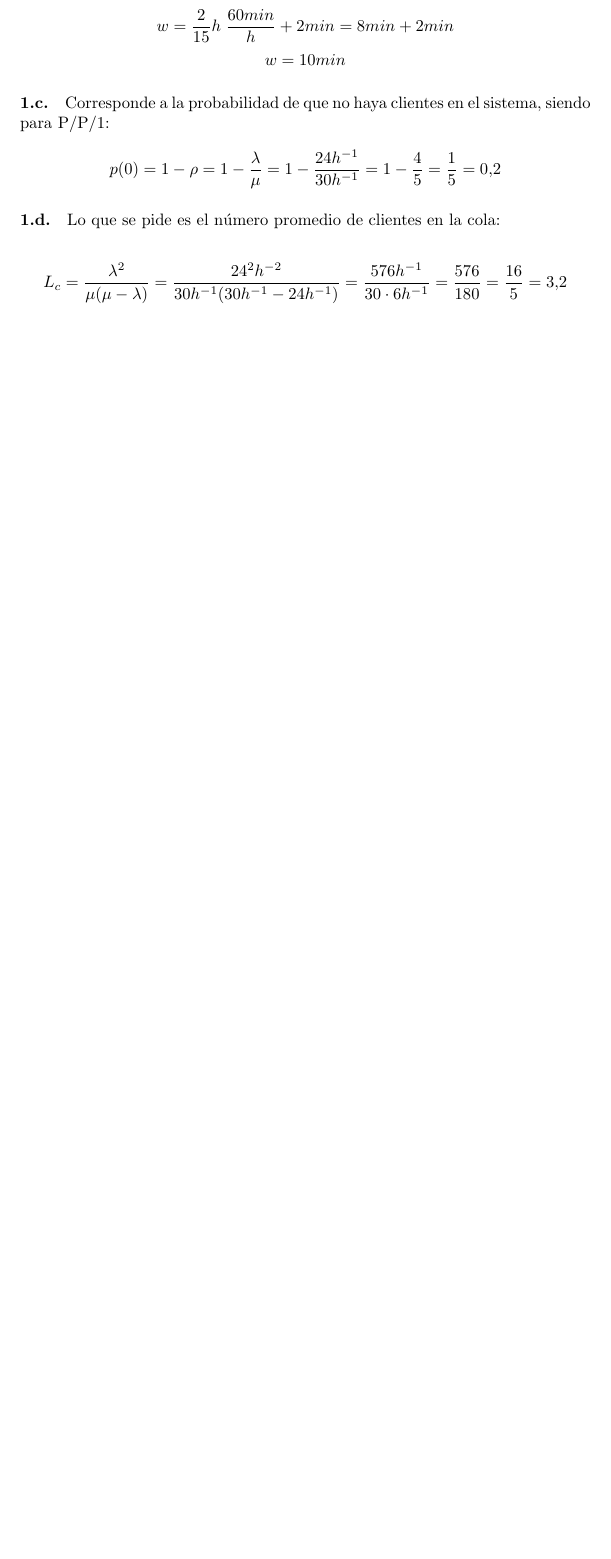
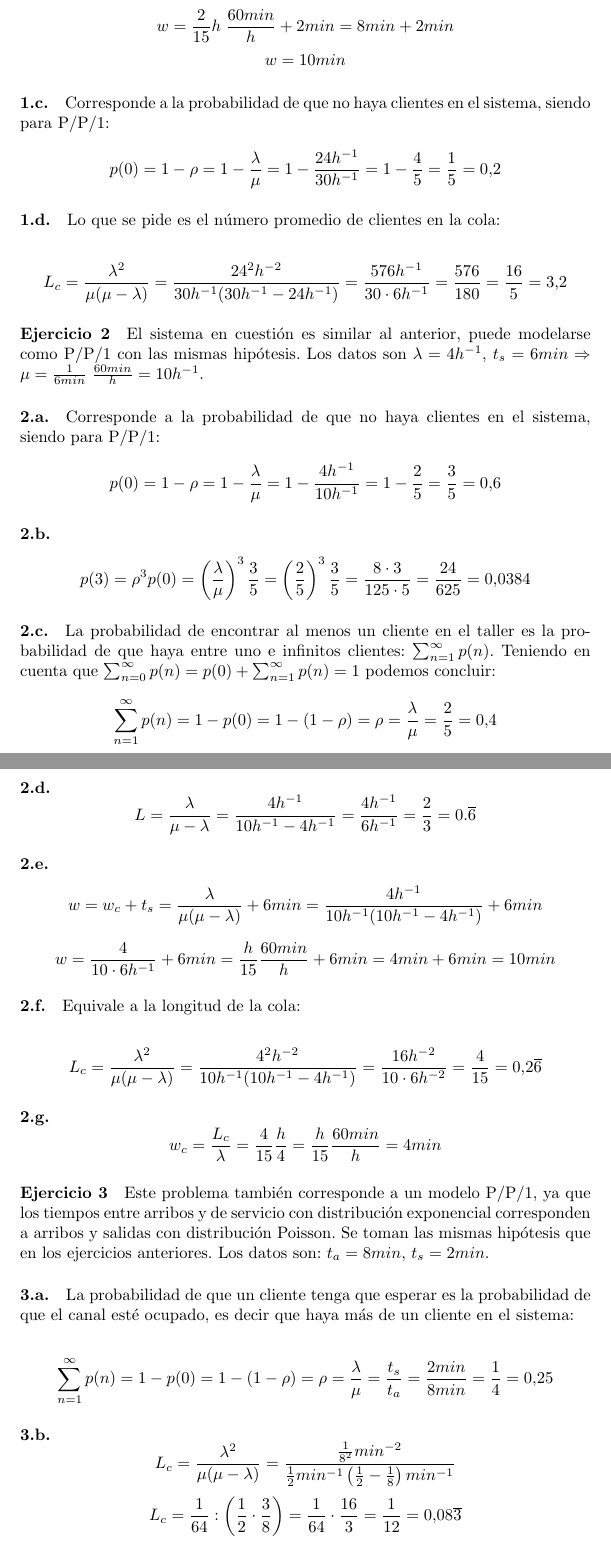
Before and after one commit to invernizzie/fiuba-modelos2, a LaTeX document (tp-colas/tp-colas.tex): part of page 2 of 2 before the commit and two parts of pages 2 and 3 of 4 after it, the two joined at a grey line, cut so that both start at the same text, the shorter picture padded with empty space. Compiled offline with pdfLaTeX.

Commit message:
Ejercicios 2 y 3 de colas

```diff
--- a/tp-colas/tp-colas.tex
+++ b/tp-colas/tp-colas.tex
@@ -46,3 +46,41 @@
 
     $$ L_c = \frac{\lambda^2}{\mu(\mu - \lambda)} = \frac{24^2h^{-2}}{30h^{-1}(30h^{-1}-24h^{-1})} = \frac{576h^{-1}}{30 \cdot 6h^{-1}} = \frac{576}{180} = \frac{16}{5} = 3.2 $$
 
+\paragraph{Ejercicio 2}
+    El sistema en cuestión es similar al anterior, puede modelarse como P/P/1 con las mismas hipótesis. Los datos son $ \lambda = 4h^{-1} $, $ t_s = 6min \Rightarrow \mu = \frac{1}{6min} \; \frac{60min}{h} = 10h^{-1} $.
+
+    \paragraph{2.a.} Corresponde a la probabilidad de que no haya clientes en el sistema, siendo para P/P/1:
+
+    $$ p(0) = 1 - \rho = 1 - \frac{\lambda}{\mu} = 1 - \frac{4h^{-1}}{10h^{-1}} = 1 - \frac{2}{5} = \frac{3}{5} = 0.6 $$
+
+    \paragraph{2.b.}
+    $$ p(3) = \rho^{3}p(0) = \left( \frac{\lambda}{\mu} \right)^{3} \frac{3}{5} = \left( \frac{2}{5} \right)^{3} \frac{3}{5} = \frac{8\cdot3}{125\cdot5} = \frac{24}{625} = 0.0384 $$
+
+    \paragraph{2.c.} La probabilidad de encontrar al menos un cliente en el taller es la probabilidad de que haya entre uno e infinitos clientes: $ \sum _{n=1}^{\infty} {p(n)} $. Teniendo en cuenta que $ \sum _{n=0}^{\infty} {p(n)} = p(0) + \sum _{n=1}^{\infty} {p(n)} = 1 $ podemos concluir:
+
+     $$ \sum _{n=1}^{\infty} {p(n)} = 1 - p(0) = 1 - (1 - \rho) = \rho = \frac{\lambda}{\mu} = \frac{2}{5} = 0.4 $$
+
+    \paragraph{2.d.}
+    $$ L = \frac{\lambda}{\mu - \lambda} = \frac{4h^{-1}}{10h^{-1} - 4h^{-1}} = \frac{4h^{-1}}{6h^{-1}} = \frac{2}{3} = 0.\overline{6} $$
+
+    \paragraph{2.e.}
+    $$ w = w_c + t_s = \frac{\lambda}{\mu(\mu - \lambda)} + 6min = \frac{4h^{-1}}{10h^{-1}(10h^{-1} - 4h^{-1})} + 6min $$
+    $$ w = \frac{4}{10\cdot6h^{-1}} + 6min = \frac{h}{15}\frac{60min}{h} + 6min = 4min + 6 min = 10min $$
+
+    \paragraph{2.f.} Equivale a la longitud de la cola:
+
+    $$ L_c = \frac{\lambda^2}{\mu(\mu - \lambda)} = \frac{4^2 h^{-2}}{10h^{-1}(10h^{-1} - 4h^{-1})} = \frac{16h^{-2}}{10\cdot 6h^{-2}} = \frac{4}{15} = 0.2\overline{6} $$
+
+    \paragraph{2.g.}
+    $$ w_c = \frac{L_c}{\lambda} = \frac{4}{15} \frac{h}{4} = \frac{h}{15} \frac{60min}{h} = 4 min $$
+
+\paragraph{Ejercicio 3}
+    Este problema también corresponde a un modelo P/P/1, ya que los tiempos entre arribos y de servicio con distribución exponencial corresponden a arribos y salidas con distribución Poisson. Se toman las mismas hipótesis que en los ejercicios anteriores. Los datos son: $ t_a = 8min $, $ t_s = 2min $.
+
+    \paragraph{3.a.} La probabilidad de que un cliente tenga que esperar es la probabilidad de que el canal esté ocupado, es decir que haya más de un cliente en el sistema:
+
+    $$ \sum _{n=1}^{\infty} p(n) = 1 - p(0) = 1 - (1 - \rho) = \rho = \frac{\lambda}{\mu} = \frac{t_s}{t_a} = \frac{2min}{8min} = \frac{1}{4} = 0.25 $$
+
+    \paragraph{3.b.}
+    $$ L_c = \frac{\lambda^2}{\mu(\mu - \lambda)} = \frac{\frac{1}{8^{2}} min^{-2}}{\frac{1}{2} min^{-1} \left( \frac{1}{2} - \frac{1}{8} \right) min^{-1}} $$
+    $$ L_c = \frac{1}{64} :   \left( \frac{1}{2} \cdot \frac{3}{8} \right) = \frac{1}{64} \cdot \frac{16}{3} = \frac{1}{12} = 0.08\overline{3} $$
```
Also changed, not shown: tp-colas/tp-colas.pdf, tp-colas/tp-colas.tex (15 more changed lines).
